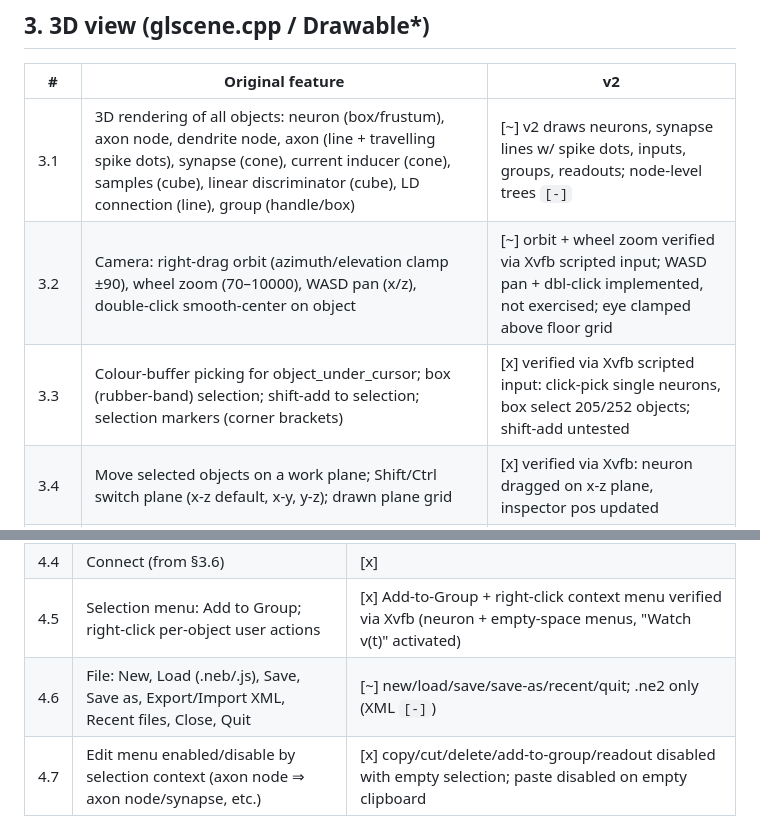
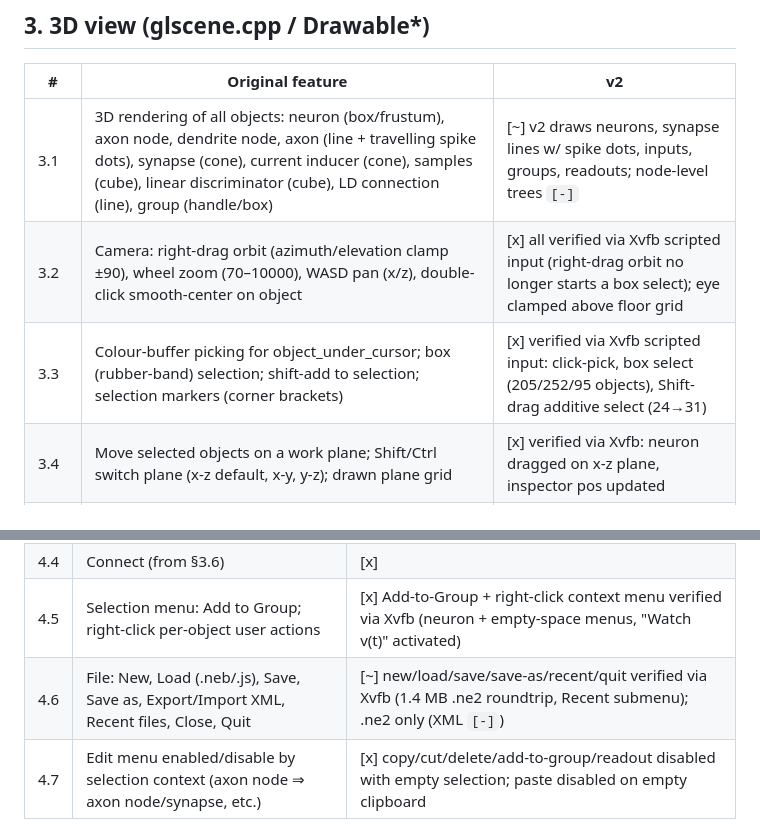
Before and after one commit to lucksus/neuro_edit_v2, a Markdown page: FEATURE-PARITY.md, 2 parts joined by grey strips. GitHub-like rendering.

```diff
--- a/FEATURE-PARITY.md
+++ b/FEATURE-PARITY.md
@@ -48,8 +48,8 @@ Checked against the C++ source at `~/code/neuro_edit-ref` (commit 8c4e7ce), 2026
 | # | Original feature | v2 |
 |---|------------------|----|
 | 3.1 | 3D rendering of all objects: neuron (box/frustum), axon node, dendrite node, axon (line + travelling spike dots), synapse (cone), current inducer (cone), samples (cube), linear discriminator (cube), LD connection (line), group (handle/box) | [~] v2 draws neurons, synapse lines w/ spike dots, inputs, groups, readouts; node-level trees `[-]` |
-| 3.2 | Camera: right-drag orbit (azimuth/elevation clamp ±90), wheel zoom (70–10000), WASD pan (x/z), double-click smooth-center on object | [~] orbit + wheel zoom verified via Xvfb scripted input; WASD pan + dbl-click implemented, not exercised; eye clamped above floor grid |
-| 3.3 | Colour-buffer picking for object_under_cursor; box (rubber-band) selection; shift-add to selection; selection markers (corner brackets) | [x] verified via Xvfb scripted input: click-pick single neurons, box select 205/252 objects; shift-add untested |
+| 3.2 | Camera: right-drag orbit (azimuth/elevation clamp ±90), wheel zoom (70–10000), WASD pan (x/z), double-click smooth-center on object | [x] all verified via Xvfb scripted input (right-drag orbit no longer starts a box select); eye clamped above floor grid |
+| 3.3 | Colour-buffer picking for object_under_cursor; box (rubber-band) selection; shift-add to selection; selection markers (corner brackets) | [x] verified via Xvfb scripted input: click-pick, box select (205/252/95 objects), Shift-drag additive select (24→31) |
 | 3.4 | Move selected objects on a work plane; Shift/Ctrl switch plane (x-z default, x-y, y-z); drawn plane grid | [x] verified via Xvfb: neuron dragged on x-z plane, inspector pos updated |
 | 3.5 | Insert mode: new objects follow mouse on plane, click to place, Esc abort | [x] verified via Xvfb: click placed a neuron at reported coords |
 | 3.6 | Connect mode: drag from emitter to receiver, live line overlay; allowed pairs (axon→dendrite/axon-node, samples→inducer/group/LD, LD→LD/samples) | [x] verified via Xvfb: neuron→neuron synapse created (count +1); v2 pairs: neuron→neuron, input→group, readout→group |
@@ -67,7 +67,7 @@ Checked against the C++ source at `~/code/neuro_edit-ref` (commit 8c4e7ce), 2026
 | 4.3 | Delete selected (with cascade: group members, incoming axons/synapses, inducers) | [x] `delete_neuron` reindexes synapses, group members, input targets, readout units; verified via Xvfb (Del key, count −1) |
 | 4.4 | Connect (from §3.6) | [x] |
 | 4.5 | Selection menu: Add to Group; right-click per-object user actions | [x] Add-to-Group + right-click context menu verified via Xvfb (neuron + empty-space menus, "Watch v(t)" activated) |
-| 4.6 | File: New, Load (.neb/.js), Save, Save as, Export/Import XML, Recent files, Close, Quit | [~] new/load/save/save-as/recent/quit; .ne2 only (XML `[-]`) |
+| 4.6 | File: New, Load (.neb/.js), Save, Save as, Export/Import XML, Recent files, Close, Quit | [~] new/load/save/save-as/recent/quit verified via Xvfb (1.4 MB .ne2 roundtrip, Recent submenu); .ne2 only (XML `[-]`) |
 | 4.7 | Edit menu enabled/disable by selection context (axon node ⇒ axon node/synapse, etc.) | [x] copy/cut/delete/add-to-group/readout disabled with empty selection; paste disabled on empty clipboard |
 
 ## 5. Object user actions (right-click menus)
```
Also changed, not shown: README.md (+18 -3 lines), docs/screenshots/editor_lsm.png (added), docs/screenshots/liquid_97k.png (added), 1 other file.
